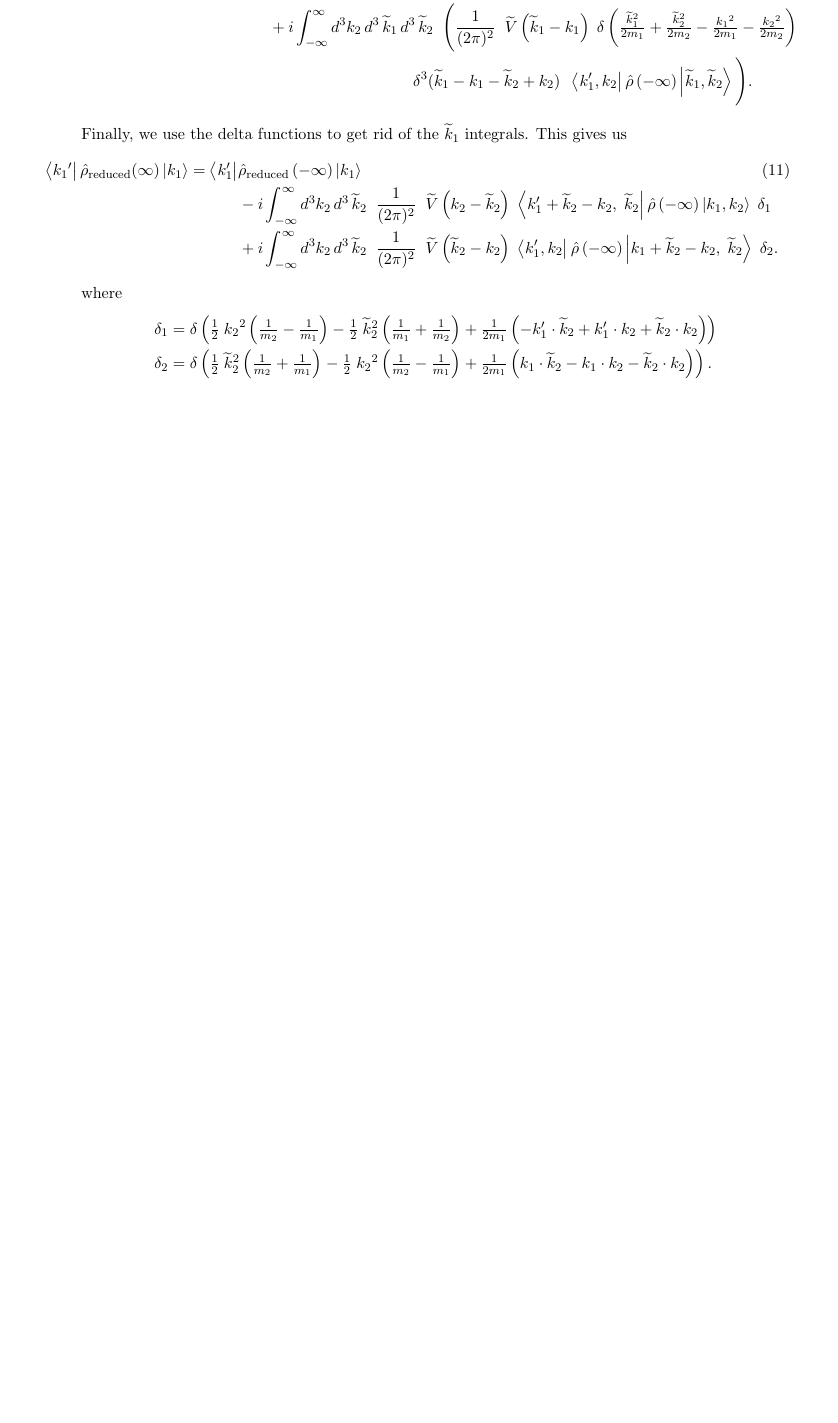
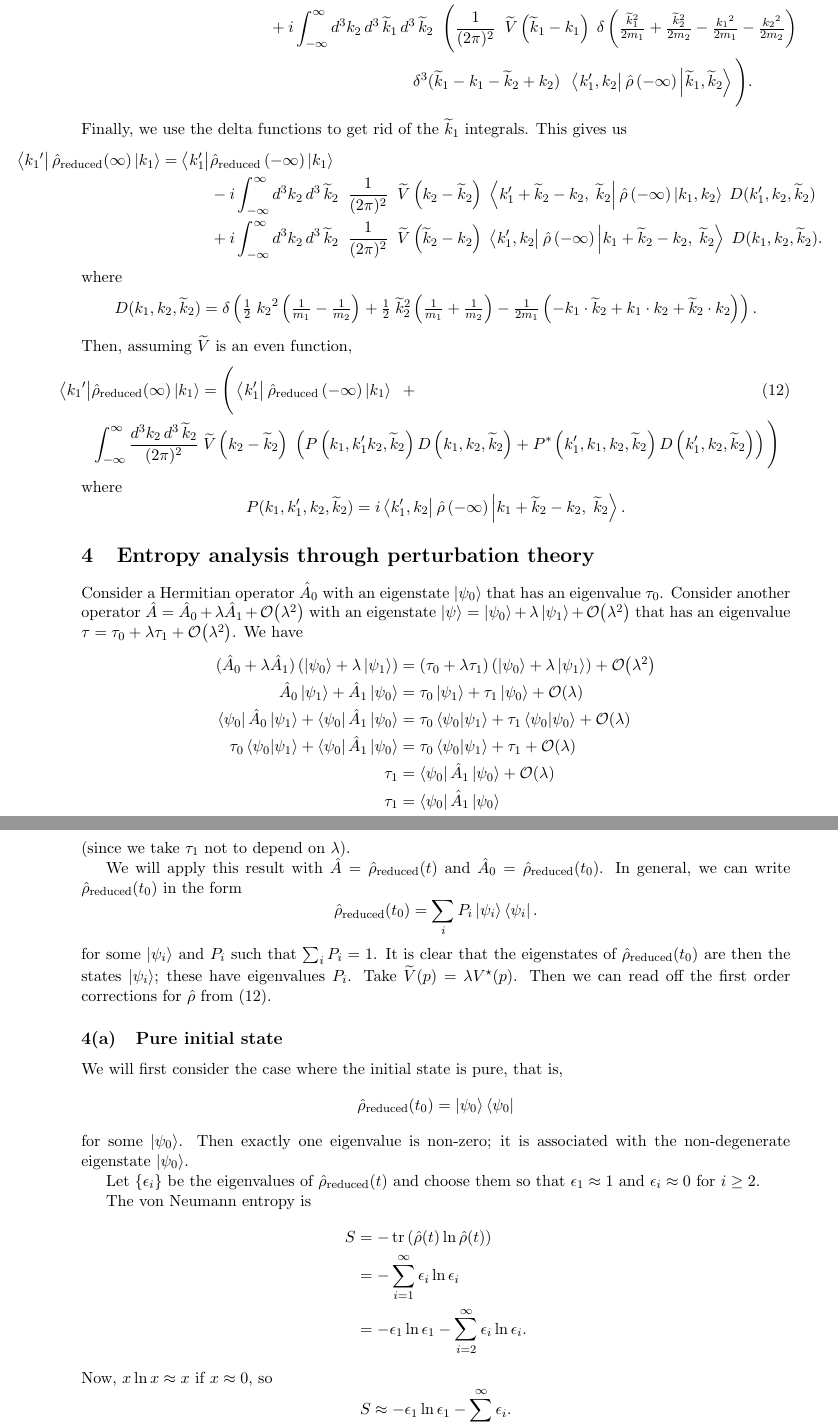
Before and after one commit to duncanmacintyre/bachelor-thesis, a LaTeX document (main.tex): part of page 6 of 6 before the commit and two parts of pages 6 and 7 of 7 after it, the two joined at a grey line, cut so that both start at the same text, the shorter picture padded with empty space. Compiled offline with LaTeX, dvips and Ghostscript.

Commit message:
Add entropy discussion, add better discussion of second order correction

```diff
--- a/main.tex
+++ b/main.tex
@@ -261,20 +261,68 @@ Plugging in our result (\ref{eq.HIintegrated}),
 \\&+  i \int_{-\infty}^\infty d^3k_2 \,d^3\,\widetilde{k}_1\,d^3\,\widetilde{k}_2 \;\;{\Bigg(}\frac{1}{(2\pi)^2}\; \;\widetilde{V}\left(\widetilde{k}_1 - {k}_1\right)\;\delta\left({\textstyle\frac{{\widetilde{k}_1}^2}{2m_1} + \frac{{\widetilde{k}_2}^2}{2m_2} - \frac{{{k}_1}^2}{2m_1} - \frac{{{k}_2}^2}{2m_2}}\right) \\&\hspace{9em}\delta^3(\widetilde{k}_1 - {k}_1 - \widetilde{k}_2 + {k}_2)    \;\;\bra{{k}_1^\prime, {k}_2}\op{\rho}\left(-\infty\right)\ket{\widetilde{k}_1, \widetilde{k}_2}{\Bigg)}.
 \end{align*}
 Finally, we use the delta functions to get rid of the \(\widetilde{k}_1\) integrals. This gives us
-\begin{align}\label{eq.reddensevolution}
-\hspace{-3em}\bra{{k_1}^\prime}\op{\rho}_\text{reduced}(\infty)\ket{k_1}
+\begin{align*}
+\hspace{-4em}\bra{{k_1}^\prime}\op{\rho}_\text{reduced}(\infty)\ket{k_1}
 =
 \bra{k_1^\prime}&\op{\rho}_\text{reduced}\left(-\infty\right)\ket{k_1} \\
 &-  i \int_{-\infty}^\infty d^3k_2 \,d^3\,\widetilde{k}_2 \;\;\frac{1}{(2\pi)^2}\; \;\widetilde{V}\left(k_2 -
-\widetilde{k}_2\right)\; \bra{k_1^\prime + \widetilde{k}_2 - k_2,\; \widetilde{k}_2}\op{\rho}\left(-\infty\right)\ket{k_1, k_2} \;\delta_1
+\widetilde{k}_2\right)\; \bra{k_1^\prime + \widetilde{k}_2 - k_2,\; \widetilde{k}_2}\op{\rho}\left(-\infty\right)\ket{k_1, k_2} \;D(k_1^\prime, k_2, \widetilde{k}_2)
 \nonumber\\&+  i \int_{-\infty}^\infty d^3k_2 \,d^3\,\widetilde{k}_2 \;\;\frac{1}{(2\pi)^2}\; \;\widetilde{V}\left(\widetilde{k}_2 -
-{k}_2\right)\; \bra{{k}_1^\prime, {k}_2}\op{\rho}\left(-\infty\right)\ket{k_1 + \widetilde{k}_2 - k_2,\; \widetilde{k}_2} \;\delta_2. \nonumber
+{k}_2\right)\; \bra{{k}_1^\prime, {k}_2}\op{\rho}\left(-\infty\right)\ket{k_1 + \widetilde{k}_2 - k_2,\; \widetilde{k}_2} \;D(k_1, k_2, \widetilde{k}_2). \nonumber
+\end{align*}
+where
+\begin{align*}
+%\delta_1 &= \delta\left({\textstyle\frac{1}{2}\;{k_2}^2\left(\frac{1}{m_2}-\frac{1}{m_1}\right) - \frac{1}{2}\;{\widetilde{k}_2}^2\left(\frac{1}{m_1}+\frac{1}{m_2}\right) + \frac{1}{2m_1}\left(-k_1^\prime\cdot \widetilde{k}_2 + k_1^\prime \cdot k_2 + \widetilde{k}_2 \cdot k_2\right)}\right) \\
+D(k_1, k_2, \widetilde{k}_2) &= \delta\left({\textstyle \frac{1}{2}\;{{k}_2}^2\left(\frac{1}{m_1}-\frac{1}{m_2}\right)+ \frac{1}{2}\;{\widetilde{k}_2}^2\left(\frac{1}{m_1}+\frac{1}{m_2}\right) - \frac{1}{2m_1}\left(-k_1\cdot \widetilde{k}_2 + k_1 \cdot k_2 + \widetilde{k}_2 \cdot k_2\right)}\right).
+\end{align*}
+Then, assuming \(\widetilde{V}\) is an even function,
+\begin{align}\label{eq.reddensevolution}
+\hspace{-4em}\bra{{k_1}^\prime}&\op{\rho}_\text{reduced}(\infty)\ket{k_1}
+= {\Bigg (}
+\bra{k_1^\prime}\op{\rho}_\text{reduced}\left(-\infty\right)\ket{k_1}\;\;+
+ \\&\nonumber \int_{-\infty}^\infty \frac{d^3k_2 \,d^3\,\widetilde{k}_2}{(2\pi)^2}\;\widetilde{V}\left(k_2 -
+\widetilde{k}_2\right)\;\left(P\left(k_1,k_1^\prime k_2, \widetilde{k}_2\right)D\left(k_1, k_2, \widetilde{k}_2\right) + P^*\left(k_1^\prime,k_1, k_2, \widetilde{k}_2\right)D\left(k_1^\prime, k_2, \widetilde{k}_2\right)\right){\Bigg )}
 \end{align}
 where
+\[
+P(k_1, k_1^\prime, k_2, \widetilde{k}_2) = i\bra{k_1^\prime, k_2} \op{\rho}\left(-\infty\right) \ket{k_1 + \widetilde{k}_2 - k_2,\; \widetilde{k}_2}.
+\]
+
+\section{Entropy analysis through perturbation theory}
+
+Consider a Hermitian operator \(\op{A}_0\) with an eigenstate \(\ket{\psi_0}\) that has an eigenvalue \(\tau_0\). Consider another operator \(\op{A} = \op{A}_0 + \lambda \op{A}_1 + \Od{\lambda^2}\) with an eigenstate \(\ket{\psi} = \ket{\psi_0} + \lambda \ket{\psi_1} + \Od{\lambda^2}\) that has an eigenvalue \(\tau = \tau_0 + \lambda \tau_1 + \Od{\lambda^2}\). We have
 \begin{align*}
-\delta_1 &= \delta\left({\textstyle\frac{1}{2}\;{k_2}^2\left(\frac{1}{m_2}-\frac{1}{m_1}\right) - \frac{1}{2}\;{\widetilde{k}_2}^2\left(\frac{1}{m_1}+\frac{1}{m_2}\right) + \frac{1}{2m_1}\left(-k_1^\prime\cdot \widetilde{k}_2 + k_1^\prime \cdot k_2 + \widetilde{k}_2 \cdot k_2\right)}\right) \\
-\delta_2 &= \delta\left({\textstyle\frac{1}{2}\;{\widetilde{k}_2}^2\left(\frac{1}{m_2}+\frac{1}{m_1}\right) - \frac{1}{2}\;{{k}_2}^2\left(\frac{1}{m_2}-\frac{1}{m_1}\right) + \frac{1}{2m_1}\left(k_1\cdot \widetilde{k}_2 - k_1 \cdot k_2 - \widetilde{k}_2 \cdot k_2\right)}\right).
+(\op{A}_0 + \lambda \op{A}_1) \left(\ket{\psi_0} + \lambda \ket{\psi_1}\right) &= (\tau_0 + \lambda \tau_1) \left(\ket{\psi_0} + \lambda\ket{\psi_1}\right) + \Od{\lambda^2} \\
+\op{A}_0 \ket{\psi_1} + \op{A}_1 \ket{\psi_0} &= \tau_0 \ket{\psi_1} + \tau_1 \ket{\psi_0} + \Od{\lambda} \\
+\bra{\psi_0}\op{A}_0 \ket{\psi_1} + \bra{\psi_0}\op{A}_1 \ket{\psi_0} &= \tau_0\braket{\psi_0}{\psi_1} + \tau_1\braket{\psi_0}{\psi_0} + \Od{\lambda} \\
+\tau_0\braket{\psi_0}{\psi_1} + \bra{\psi_0}\op{A}_1 \ket{\psi_0} &= \tau_0\braket{\psi_0}{\psi_1} + \tau_1 + \Od{\lambda} \\
+\tau_1 &= \bra{\psi_0}\op{A}_1 \ket{\psi_0} + \Od{\lambda} \\
+\tau_1 &= \bra{\psi_0}\op{A}_1 \ket{\psi_0}
 \end{align*}
+(since we take \(\tau_1\) not to depend on \(\lambda\)).
 
+We will apply this result with \(\op{A} = \op{\rho}_\text{reduced}(t)\) and \(\op{A}_0 = \op{\rho}_\text{reduced}(t_0)\). In general, we can write \(\op{\rho}_\text{reduced}(t_0)\) in the form
+\[
+\op{\rho}_\text{reduced}(t_0) = \sum_i P_i \ket{\psi_i}\bra{\psi_i}.
+\]
+for some \(\ket{\psi_i}\) and \(P_i\) such that \(\sum_i P_i = 1\). It is clear that the eigenstates of \(\op{\rho}_\text{reduced}(t_0)\) are then the states \(\ket{\psi_i}\); these have eigenvalues \(P_i\). Take \(\widetilde{V}(p) = \lambda V^\star(p)\). Then we can read off the first order corrections for \(\op{\rho}\) from (\ref{eq.reddensevolution}).
 
+\subsection{Pure initial state}
 
+We will first consider the case where the initial state is pure, that is,
+\[\op{\rho}_\text{reduced}(t_0) = \ket{\psi_0}\bra{\psi_0}\]
+for some \(\ket{\psi_0}\). Then exactly one eigenvalue is non-zero; it is associated with the non-degenerate eigenstate \(\ket{\psi_0}\).
+
+Let \(\{\epsilon_i\}\) be the eigenvalues of \(\op{\rho}_\text{reduced}(t)\) and choose them so that \(\epsilon_1 \approx 1\) and \(\epsilon_i \approx 0\) for \(i
+\geq 2\).
+
+The von Neumann entropy is
+\begin{align*}
+S &= -\operatorname{tr}\left(\op{\rho}(t) \ln \op{\rho}(t)\right) \\
+&= - \sum_{i=1}^\infty \epsilon_i \ln \epsilon_i \\
+&= - \epsilon_1 \ln \epsilon_1 - \sum_{i=2}^\infty \epsilon_i \ln \epsilon_i.
+\end{align*}
+Now, \(x \ln x \approx x\) if \(x \approx 0\), so
+\[
+S
+\approx - \epsilon_1 \ln \epsilon_1 - \sum_{i=2}^\infty \epsilon_i.
```
Also changed, not shown: main.pdf, main.tex (18 more changed lines).
